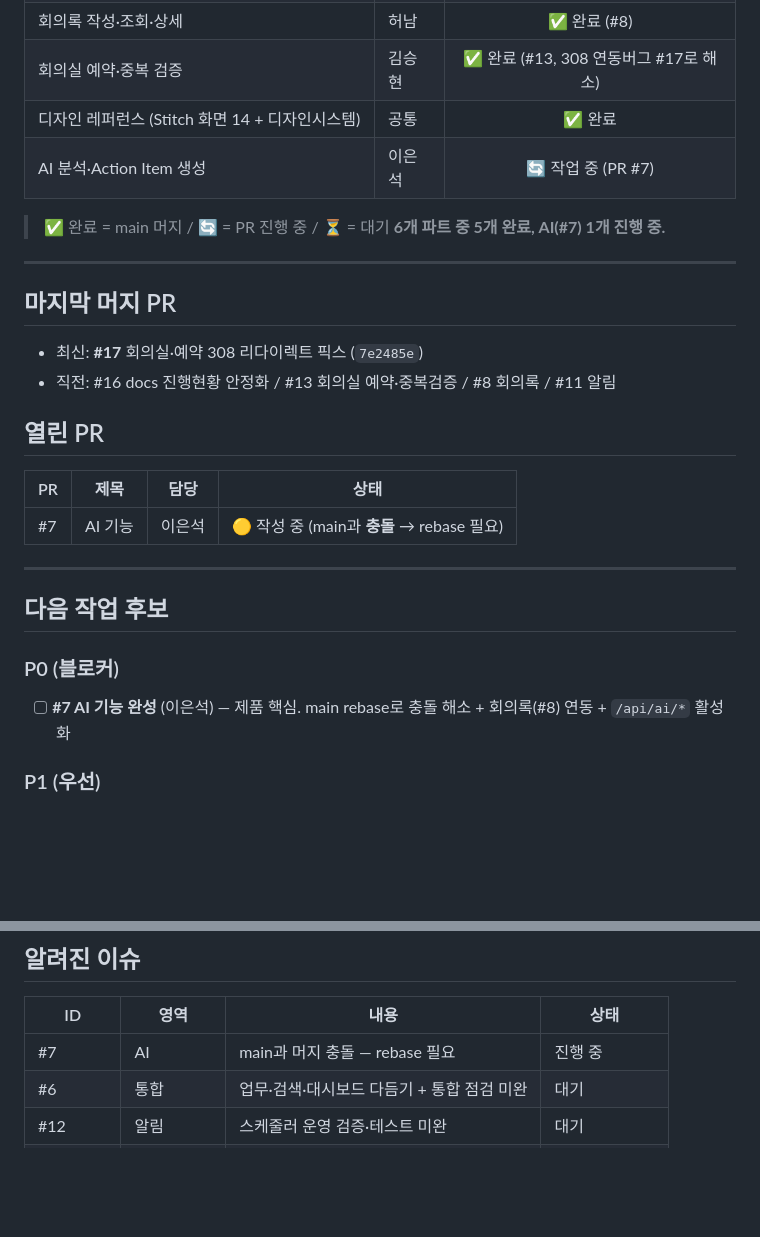
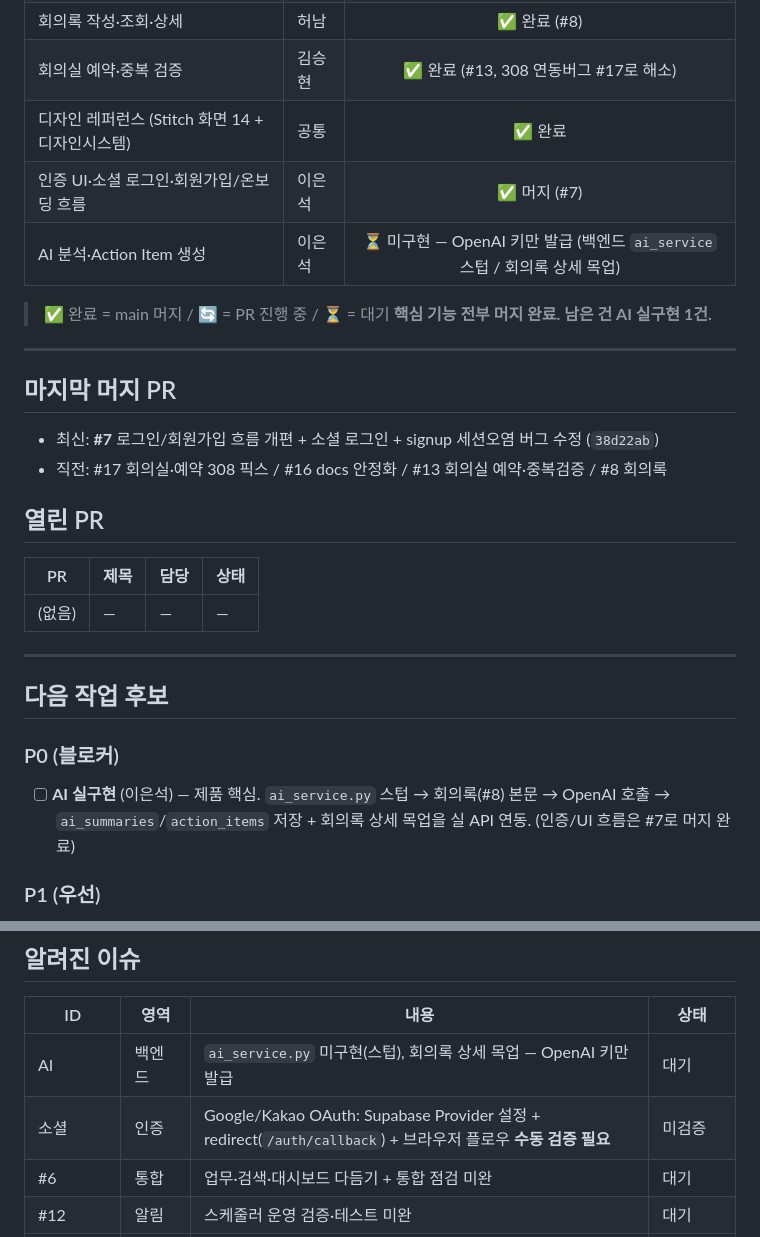
Before and after one commit to luma200ok/meetinghub, a Markdown page: docs/STATUS.md, 2 parts joined by grey strips. Drawn GitHub-style; blank space fills up the shorter version.

Commit message:
docs: STATUS 갱신 — PR #7(로그인/회원가입/소셜) 머지 반영, AI 미구현·소셜 수동검증 이슈 등록

```diff
--- a/docs/STATUS.md
+++ b/docs/STATUS.md
@@ -28,27 +28,28 @@
 | 회의록 작성·조회·상세 | 허남 | ✅ 완료 (#8) |
 | 회의실 예약·중복 검증 | 김승현 | ✅ 완료 (#13, 308 연동버그 #17로 해소) |
 | 디자인 레퍼런스 (Stitch 화면 14 + 디자인시스템) | 공통 | ✅ 완료 |
-| AI 분석·Action Item 생성 | 이은석 | 🔄 작업 중 (PR #7) |
+| 인증 UI·소셜 로그인·회원가입/온보딩 흐름 | 이은석 | ✅ 머지 (#7) |
+| AI 분석·Action Item 생성 | 이은석 | ⏳ 미구현 — OpenAI 키만 발급 (백엔드 `ai_service` 스텁 / 회의록 상세 목업) |
 
 > ✅ 완료 = main 머지 / 🔄 = PR 진행 중 / ⏳ = 대기
-> **6개 파트 중 5개 완료, AI(#7) 1개 진행 중.**
+> **핵심 기능 전부 머지 완료. 남은 건 AI 실구현 1건.**
 
 ---
 
 ## 마지막 머지 PR
-- 최신: **#17** 회의실·예약 308 리다이렉트 픽스 (`7e2485e`)
-- 직전: #16 docs 진행현황 안정화 / #13 회의실 예약·중복검증 / #8 회의록 / #11 알림
+- 최신: **#7** 로그인/회원가입 흐름 개편 + 소셜 로그인 + signup 세션오염 버그 수정 (`38d22ab`)
+- 직전: #17 회의실·예약 308 픽스 / #16 docs 안정화 / #13 회의실 예약·중복검증 / #8 회의록
 
 ## 열린 PR
 | PR | 제목 | 담당 | 상태 |
 |----|------|------|------|
-| #7 | AI 기능 | 이은석 | 🟡 작성 중 (main과 **충돌** → rebase 필요) |
+| (없음) | — | — | — |
 
 ---
 
 ## 다음 작업 후보
 ### P0 (블로커)
-- [ ] **#7 AI 기능 완성** (이은석) — 제품 핵심. main rebase로 충돌 해소 + 회의록(#8) 연동 + `/api/ai/*` 활성화
+- [ ] **AI 실구현** (이은석) — 제품 핵심. `ai_service.py` 스텁 → 회의록(#8) 본문 → OpenAI 호출 → `ai_summaries`/`action_items` 저장 + 회의록 상세 목업을 실 API 연동. (인증/UI 흐름은 #7로 머지 완료)
 ### P1 (우선)
 - [ ] end-to-end 통합 점검 (#6) — 가입→기업→예약→회의록→AI→Action Item→업무/대시보드 1회 검증
 - [ ] 프론트 lint 8 errors 정리 (`react-hooks/set-state-in-effect` — meeting-rooms/minutes/notifications/reservations/tasks/NotificationBell)
@@ -62,7 +63,8 @@
 ## 알려진 이슈
 | ID | 영역 | 내용 | 상태 |
 |----|------|------|------|
-| #7 | AI | main과 머지 충돌 — rebase 필요 | 진행 중 |
+| AI | 백엔드 | `ai_service.py` 미구현(스텁), 회의록 상세 목업 — OpenAI 키만 발급 | 대기 |
+| 소셜 | 인증 | Google/Kakao OAuth: Supabase Provider 설정 + redirect(`/auth/callback`) + 브라우저 플로우 **수동 검증 필요** | 미검증 |
 | #6 | 통합 | 업무·검색·대시보드 다듬기 + 통합 점검 미완 | 대기 |
 | #12 | 알림 | 스케줄러 운영 검증·테스트 미완 | 대기 |
 | lint | 프론트 | `set-state-in-effect` 8건 (빌드는 통과) | 대기 |
```
